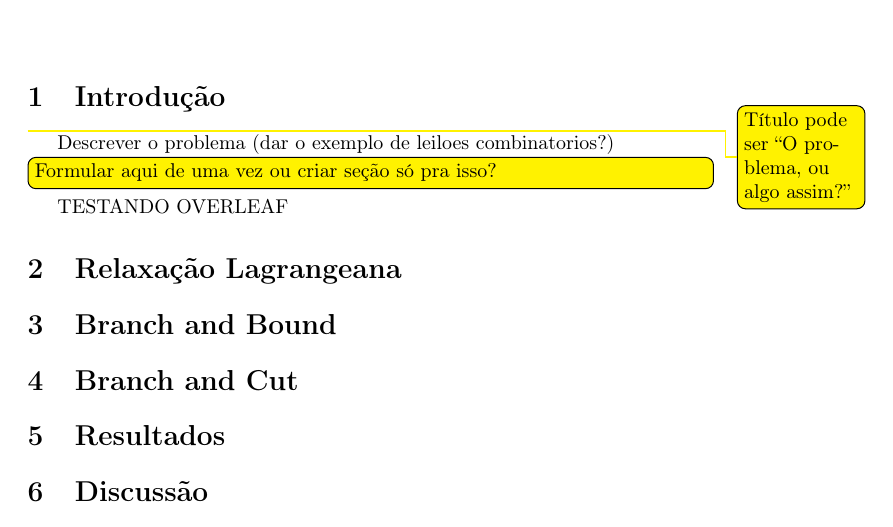
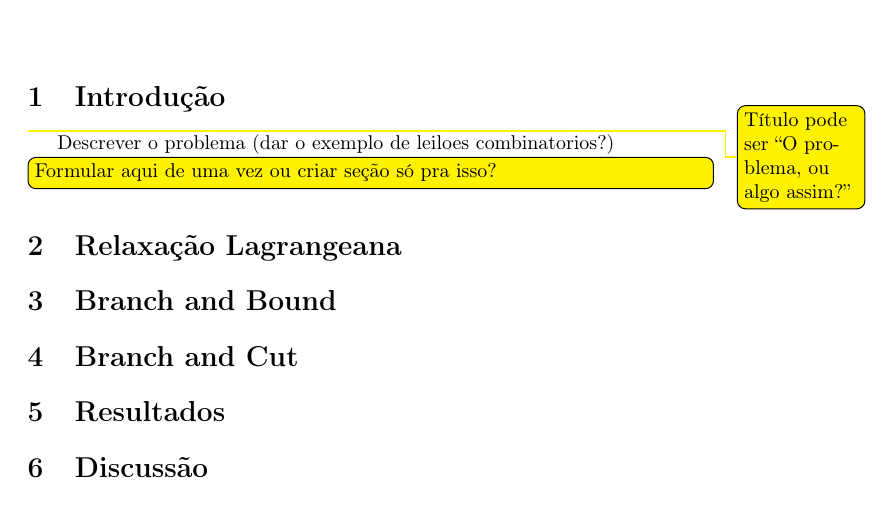
Before and after one commit to AmieOliveira/Set-Packing, a LaTeX document (relatorio.tex): part of the page, cut so that both start at the same text. Compiled offline with pdfLaTeX.

Commit message:
Updates from Overleaf

```diff
--- a/relatorio.tex
+++ b/relatorio.tex
@@ -57,8 +57,6 @@
 
 	\todo[inline]{Formular aqui de uma vez ou criar seção só pra isso?}
 
-	TESTANDO OVERLEAF
-
 
 	\section{Relaxação Lagrangeana}
 
```
